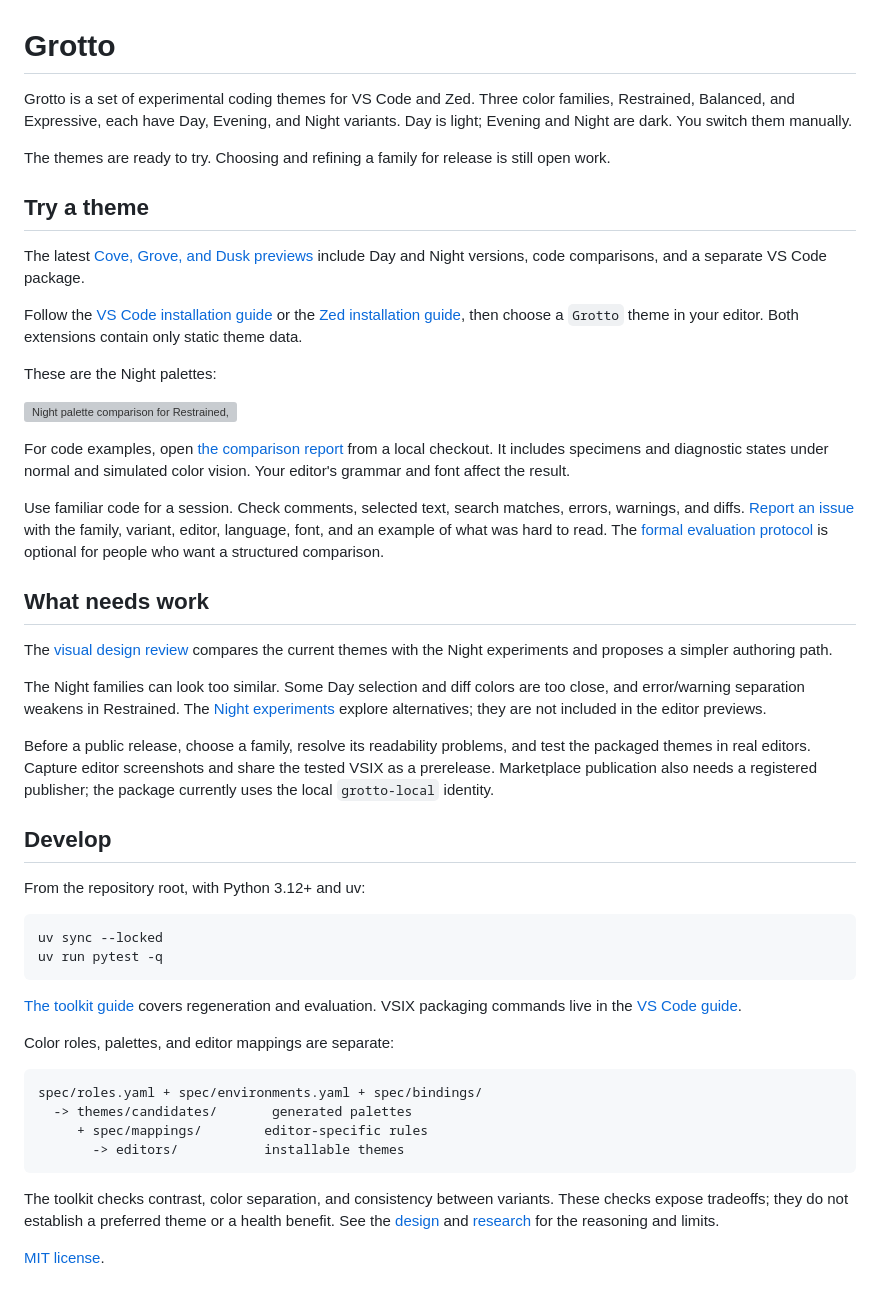
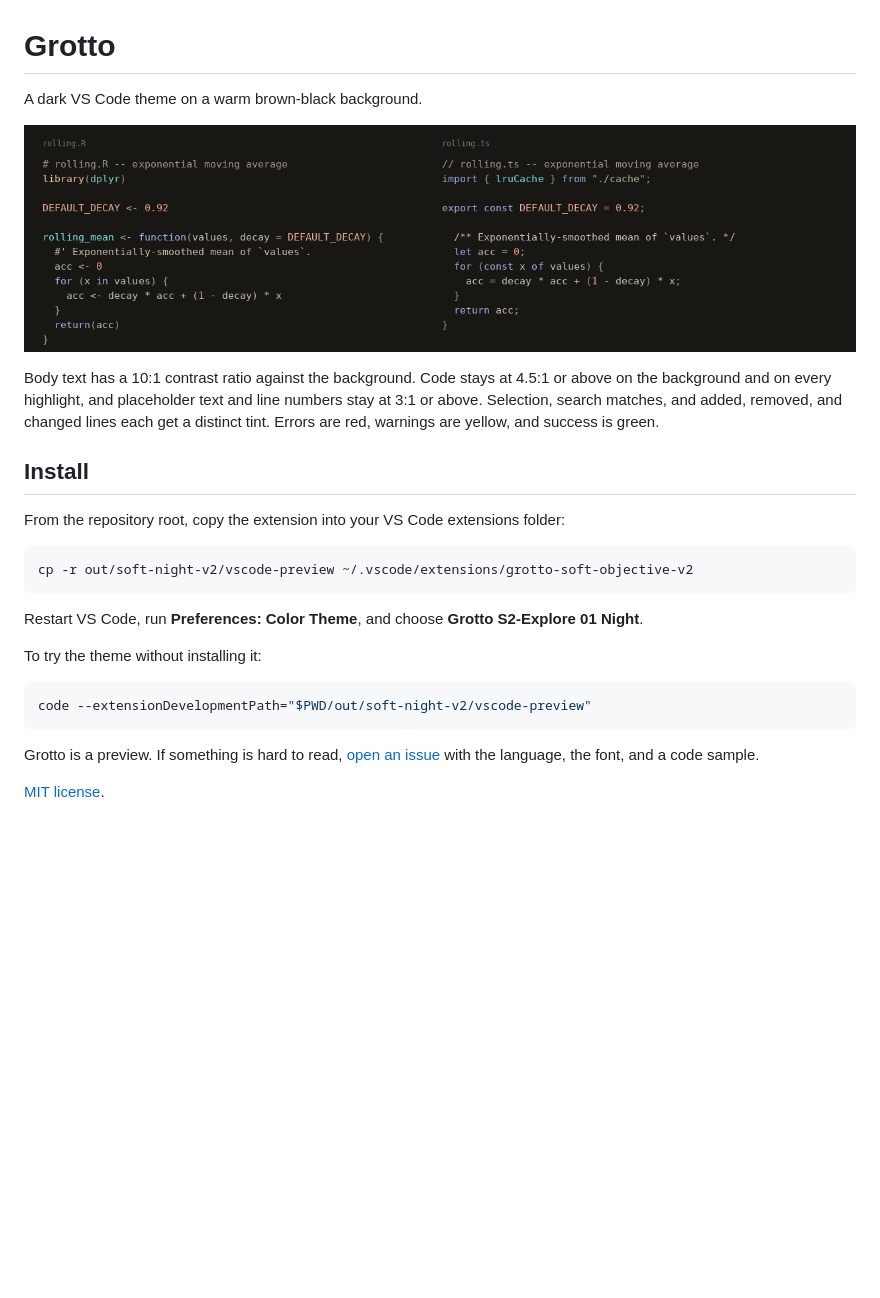
Before and after one commit to sims1253/grotto, a Markdown page: README.md, the part around the change. Drawn GitHub-style; pictures changed too: docs/grotto-night.png (added); blank space fills up the shorter version; grey boxes are pictures that could not be loaded.

Commit message:
README: show Grotto Night and how to install it
Cut the process material; the write-ups stay in docs/. The screenshot is
the code panel of out/soft-night-v2/preview-soft2-s01.night.png.

````diff
--- a/README.md
+++ b/README.md
@@ -1,74 +1,27 @@
 # Grotto
 
-Grotto is a set of experimental coding themes for VS Code and Zed. Three color
-families, Restrained, Balanced, and Expressive, each have Day, Evening, and Night
-variants. Day is light; Evening and Night are dark. You switch them manually.
+A dark VS Code theme on a warm brown-black background.
 
-The themes are ready to try. Choosing and refining a family for release is still
-open work.
+![Grotto Night showing R and TypeScript code](docs/grotto-night.png)
 
-## Try a theme
+Body text has a 10:1 contrast ratio against the background. Code stays at 4.5:1 or above on the background and on every highlight, and placeholder text and line numbers stay at 3:1 or above. Selection, search matches, and added, removed, and changed lines each get a distinct tint. Errors are red, warnings are yellow, and success is green.
 
-The latest [Cove, Grove, and Dusk previews](out/next-generation/README.md) include
-Day and Night versions, code comparisons, and a separate VS Code package.
+## Install
 
-Follow the [VS Code installation guide](editors/vscode/README.md) or the
-[Zed installation guide](editors/zed/README.md), then choose a `Grotto` theme in
-your editor. Both extensions contain only static theme data.
-
-These are the Night palettes:
-
-![Night palette comparison for Restrained, Balanced, and Expressive](out/candidates/comparison.svg)
-
-For code examples, open [the comparison report](out/candidates/comparison.html)
-from a local checkout. It includes specimens and diagnostic states under normal
-and simulated color vision. Your editor's grammar and font affect the result.
-
-Use familiar code for a session. Check comments, selected text, search matches,
-errors, warnings, and diffs. [Report an issue](https://github.com/sims1253/grotto/issues)
-with the family, variant, editor, language, font, and an example of what was hard
-to read. The [formal evaluation protocol](HUMAN_EVALUATION.md) is optional for
-people who want a structured comparison.
-
-## What needs work
-
-The [visual design review](docs/review/README.md) compares the current themes
-with the Night experiments and proposes a simpler authoring path.
-
-The Night families can look too similar. Some Day selection and diff colors
-are too close, and error/warning separation weakens in Restrained. The
-[Night experiments](NUMERIC.md) explore alternatives; they are not included in
-the editor previews.
-
-Before a public release, choose a family, resolve its readability problems, and
-test the packaged themes in real editors. Capture editor screenshots and share
-the tested VSIX as a prerelease. Marketplace publication also needs a registered
-publisher; the package currently uses the local `grotto-local` identity.
-
-## Develop
-
-From the repository root, with Python 3.12+ and uv:
+From the repository root, copy the extension into your VS Code extensions folder:
 
 ```bash
-uv sync --locked
-uv run pytest -q
+cp -r out/soft-night-v2/vscode-preview ~/.vscode/extensions/grotto-soft-objective-v2
 ```
 
-[The toolkit guide](docs/TOOLKIT.md) covers regeneration and evaluation. VSIX
-packaging commands live in the [VS Code guide](editors/vscode/README.md).
+Restart VS Code, run **Preferences: Color Theme**, and choose **Grotto S2-Explore 01 Night**.
 
-Color roles, palettes, and editor mappings are separate:
+To try the theme without installing it:
 
-```text
-spec/roles.yaml + spec/environments.yaml + spec/bindings/
-  -> themes/candidates/       generated palettes
-     + spec/mappings/        editor-specific rules
-       -> editors/           installable themes
+```bash
+code --extensionDevelopmentPath="$PWD/out/soft-night-v2/vscode-preview"
 ```
 
-The toolkit checks contrast, color separation, and consistency between variants.
-These checks expose tradeoffs; they do not establish a preferred theme or a
-health benefit. See the [design](DESIGN.md) and [research](RESEARCH.md) for the
-reasoning and limits.
+Grotto is a preview. If something is hard to read, [open an issue](https://github.com/sims1253/grotto/issues) with the language, the font, and a code sample.
 
 [MIT license](LICENSE).
````
